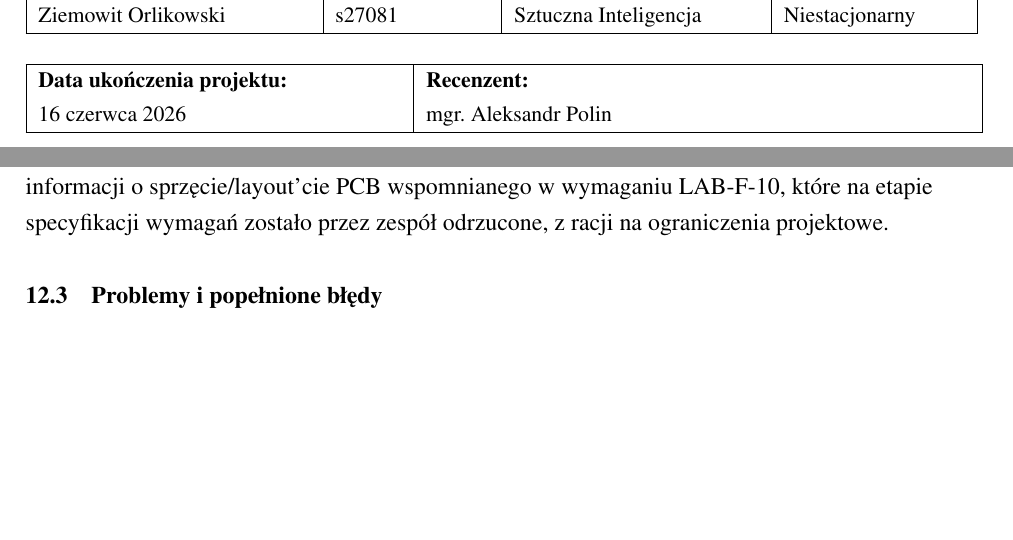
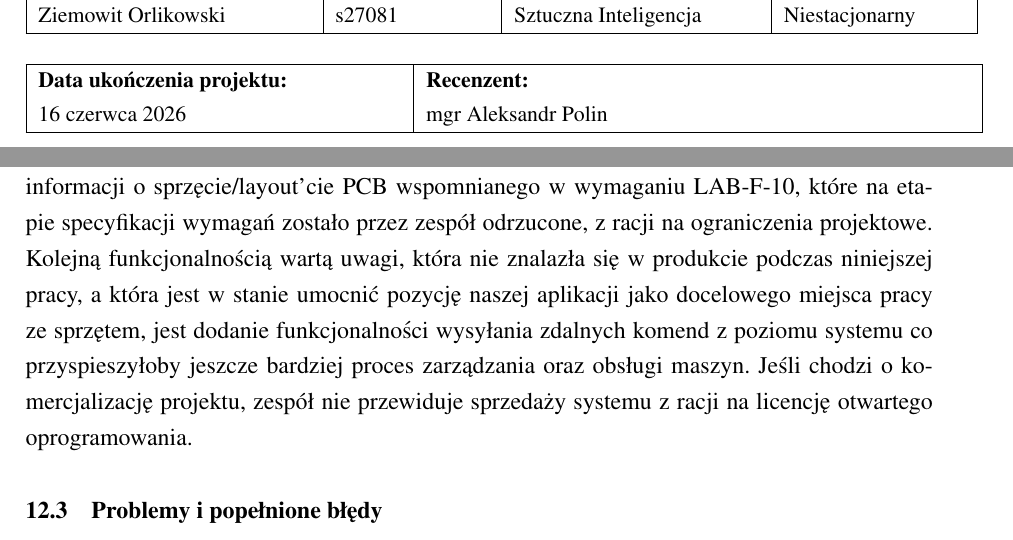
Before and after one commit to Labbyn/latex-environment, a LaTeX thesis (main.tex, which reads epilouge.tex): two parts of pages 4 and 251 of 261, joined at a grey line, cut so that both start at the same text, the shorter picture padded with empty space. Compiled offline with pdfLaTeX.

Commit message:
poprawki od promotora

```diff
--- a/epilouge.tex
+++ b/epilouge.tex
@@ -13,6 +13,8 @@ Ponadto udało się zrealizować funkcjonalności, które wstępnie nie były pl
 \par
 Z racji na modułowość systemu, dodanie kolejnych funkcjonalności jest proste, a ponieważ system jest \gls{open-source}, społeczność jest w stanie tworzyć modyfikacje lub dodatki do oprogramowania wedle własnych potrzeb.
 Z perspektywy niezrealizowanych funkcjonlaności, kolejnym krokiem w kierunku rozwoju apliakcji byłoby z pewnością dodanie odnośników do informacji o sprzęcie/layout'cie PCB wspomnianego w wymaganiu LAB-F-10, które na etapie specyfikacji wymagań zostało przez zespół odrzucone, z racji na ograniczenia projektowe.
+Kolejną funkcjonalnością wartą uwagi, która nie znalazła się w produkcie podczas niniejszej pracy, a która jest w stanie umocnić pozycję naszej aplikacji jako docelowego miejsca pracy ze sprzętem, jest dodanie funkcjonalności wysyłania zdalnych komend z poziomu systemu co przyspieszyłoby jeszcze bardziej proces zarządzania oraz obsługi maszyn.
+Jeśli chodzi o komercjalizację projektu, zespół nie przewiduje sprzedaży systemu z racji na licencję otwartego oprogramowania.
 
 \section{Problemy i popełnione błędy}
 \par
--- a/main.tex
+++ b/main.tex
@@ -8,14 +8,14 @@
 \engtitle{Hardware infrastructure management system}
 \acronym{\gls{Labbyn}}
 \titledate{2025-10-26}
-\supervisor{mgr. inż. Paweł Pisarski}
-\reviewer{mgr. Aleksandr Polin}
+\supervisor{mgr inż. Paweł Pisarski}
+\reviewer{mgr Aleksandr Polin}
 \author{Adrian Kopczyński}{s26990}{Cyberbezpieczeństwo}{Niestacjonarny}
 \author{Aleksander Stankowski}{s27549}{Cyberbezpieczeństwo}{Niestacjonarny}
 \author{Patryk Kośmider}{s26985}{Sztuczna Inteligencja}{Niestacjonarny}
 \author{Ziemowit Orlikowski}{s27081}{Sztuczna Inteligencja}{Niestacjonarny}
-\consultant{mgr. inż. Adrian Baranowicz}
-\consultant{mgr. inż. Michał Wasilewicz}
+\consultant{mgr inż. Adrian Baranowicz}
+\consultant{mgr inż. Michał Wasilewicz}
 \projectgoals{Stworzenie systemu zarządzania infrastrukturą sprzętową, który umożliwia łatwy  dostęp do statystyk, lokalizacji i właściwości sprzętu}
 \productsandservices{W pełni funkcjonalny system zarządzania infrastrukturą sprzętową w \gls{laboratorium} sprzętowym lub serwerowni}
 \mainfunctionalities{}
@@ -39,7 +39,7 @@
 \finishdate{\today}
 \nabstract{Praca dotyczy systemu zarządzania infrastrukturą sprzętową przeznaczonego do zastosowania w serwerowniach oraz laboratoriach sprzętowych. W odpowiedzi na rosnącą złożoność środowisk sprzętowych przeprowadzono analizę dostępnych rozwiązań rynkowych oraz badanie ankietowe wśród potencjalnych użytkowników systemu \par Celem pracy było zaprojektowanie i implementacja systemu wspomagającego zarządzanie zasobami sprzętowymi oraz przestrzenią, z uwzględnieniem integracji z narzędziami monitorującymi. Praca obejmuje wszystkie etapy cyklu życia oprogramowania - od fazy koncepcyjnej, poprzez analizę wymagań, projekt i implementację, aż po przygotowanie produktu końcowego. \par Rezultatem pracy jest funkcjonalny system umożliwiający ewidencję sprzętu, zarządzanie jego lokalizacją oraz integrację z systemem \gls{Prometheus}, który może stanowić podstawę do dalszego rozwoju i wdrożenia w środowisku produkcyjnym.\par}
 
-\keyword{infrastruktura sprzętowa, \gls{laboratorium} sprzętowe, zasoby sprzętowe, narzędzia monitorujące, ewidencja sprzętu}
+\keyword{ewidencja sprzętu, infrastruktura sprzętowa, \gls{laboratorium} sprzętowe, narzędzia monitorujące, zasoby sprzętowe}
 
 \begin{document}
 
```
